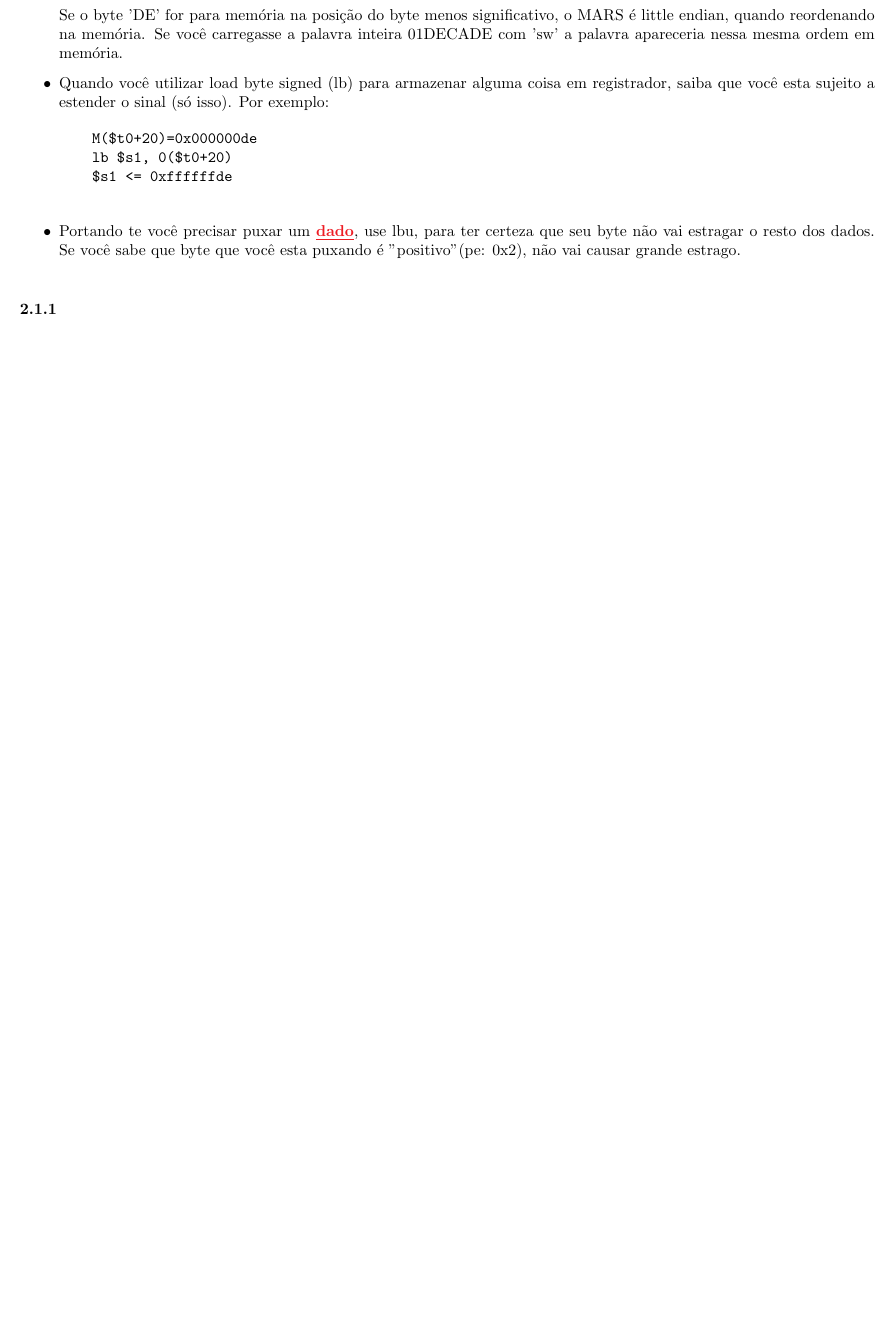
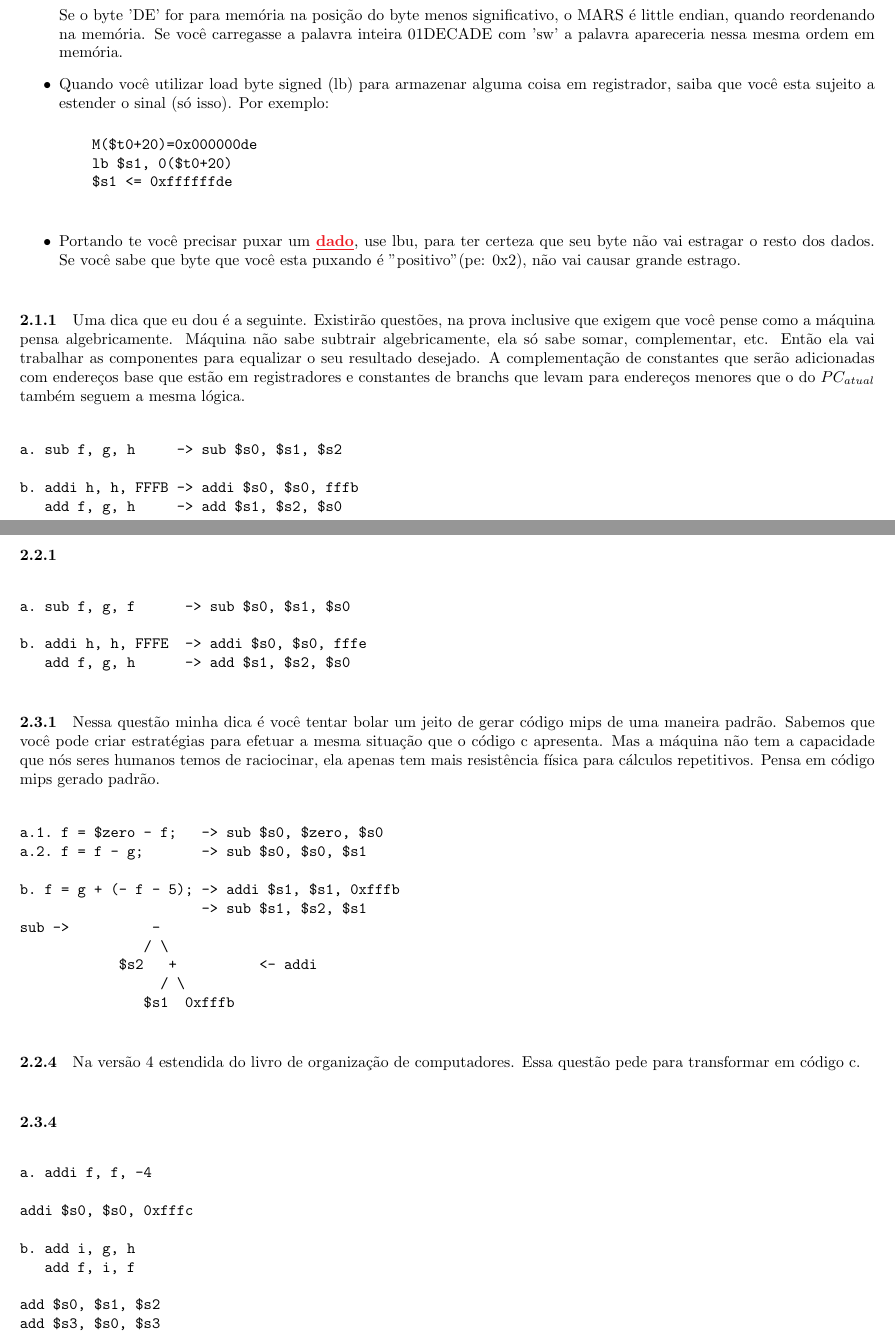
Before and after one commit to tonussi/org, a LaTeX document (operations/operations.tex): part of page 2 of 3 before the commit and two parts of pages 2 and 3 of 6 after it, the two joined at a grey line, cut so that both start at the same text, the shorter picture padded with empty space. Compiled offline with pdfLaTeX.

Commit message:
Add questoes operacoes

```diff
--- a/operations/operations.tex
+++ b/operations/operations.tex
@@ -107,20 +107,67 @@ grande estrago.
 
 \paragraph{2.1.1}
 
+Uma dica que eu dou é a seguinte. Existirão questões, na prova inclusive que
+exigem que você pense como a máquina pensa algebricamente. Máquina não sabe
+subtrair algebricamente, ela só sabe somar, complementar, etc. Então ela vai
+trabalhar as componentes para equalizar o seu resultado desejado. A
+complementação de constantes que serão adicionadas com endereços base que estão
+em registradores e constantes de branchs que levam para endereços menores que o
+do $PC_{atual}$ também seguem a mesma lógica.
+
+\begin{verbatim}
+a. sub f, g, h     -> sub $s0, $s1, $s2
+
+b. addi h, h, FFFB -> addi $s0, $s0, fffb
+   add f, g, h     -> add $s1, $s2, $s0
+\end{verbatim}
 
 
 \paragraph{2.2.1}
 
+\begin{verbatim}
+a. sub f, g, f      -> sub $s0, $s1, $s0
+
+b. addi h, h, FFFE  -> addi $s0, $s0, fffe
+   add f, g, h      -> add $s1, $s2, $s0
+\end{verbatim}
+
 \paragraph{2.3.1}
+
+Nessa questão minha dica é você tentar bolar um jeito de gerar código mips de
+uma maneira padrão. Sabemos que você pode criar estratégias para efetuar a mesma
+situação que o código c apresenta. Mas a máquina não tem a capacidade que nós
+seres humanos temos de raciocinar, ela apenas tem mais resistência física para
+cálculos repetitivos. Pensa em código mips gerado padrão.
+
+\begin{verbatim}
+a.1. f = $zero - f;   -> sub $s0, $zero, $s0
+a.2. f = f - g;       -> sub $s0, $s0, $s1
+
+b. f = g + (- f - 5); -> addi $s1, $s1, 0xfffb
+                      -> sub $s1, $s2, $s1
+sub ->          -
+               / \
+            $s2   +          <- addi
+                 / \
+               $s1  0xfffb
+\end{verbatim}
 
 \paragraph{2.2.4}
 
+Na versão 4 estendida do livro de organização de computadores. Essa questão
+pede para transformar em código c.
+
 \paragraph{2.3.4}
 
-\paragraph{2.4.1}
+\begin{verbatim}
+a. addi f, f, -4
 
-\paragraph{2.4.4}
+addi $s0, $s0, 0xfffc
 
-\paragraph{2.5.4}
+b. add i, g, h
+   add f, i, f
 
-\paragraph{2.5.5}
+add $s0, $s1, $s2
+add $s3, $s0, $s3
+\end{verbatim}
@@ -126,0 +179 @@ grande estrago.
+addi $s0, $s0, 0xfffc
@@ -126,0 +186,2 @@ grande estrago.
+add $s0, $s1, $s2
+add $s3, $s0, $s3
@@ -126,0 +209 @@ grande estrago.
+sub $s0, $s1, $s0   #            2*4=0x00000008 [   data   ]
```
Also changed, not shown: operations/operations.pdf, operations/operations.tex (108 more changed lines).
